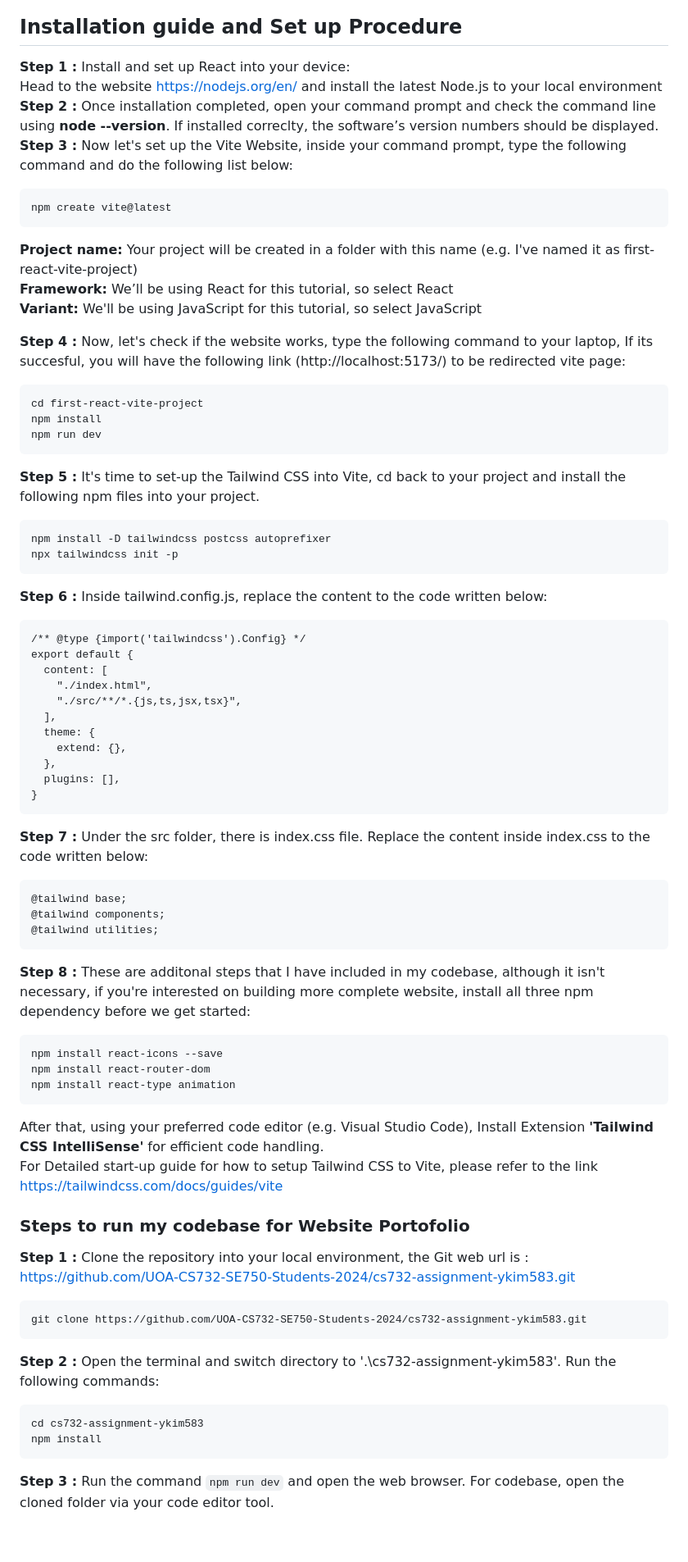
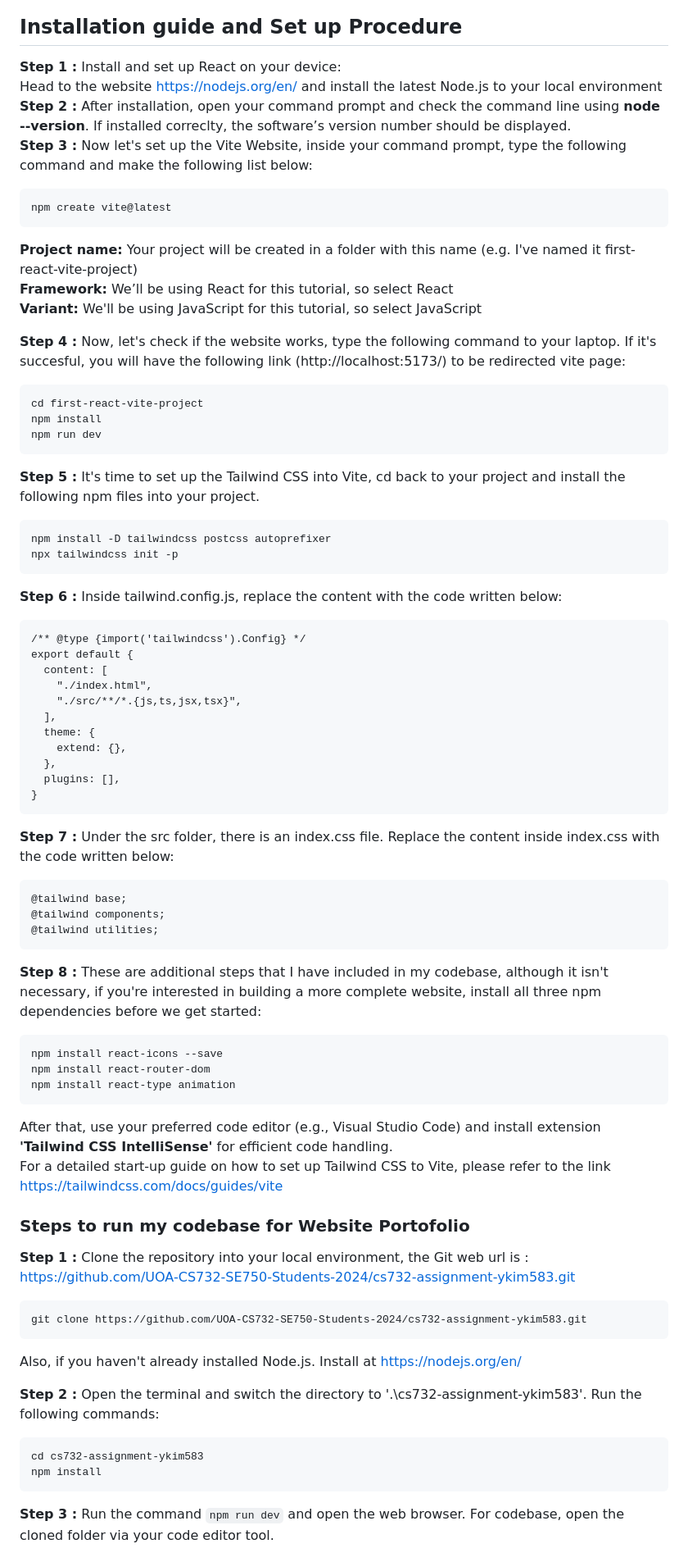
Before and after one commit to ykim583/personal-portfolio, a Markdown page: README.md, the part around one of its changes. Shown at 82% size. Drawn GitHub-style; blank space fills up the shorter version.

````diff
--- a/README.md
+++ b/README.md
@@ -29,29 +27,36 @@ It's recommended that you familiarise yourself with React and Tailwind CSS befor
 
 ## <a name="ch2"> Installation guide and Set up Procedure </a>
 
-**Step 1 :** Install and set up React into your device: <br/>
+**Step 1 :** Install and set up React on your device: <br/>
 Head to the website https://nodejs.org/en/ and install the latest Node.js to your local environment <br/>
-**Step 2 :** Once installation completed, open your command prompt and check the command line using **node --version**. If installed correclty, the software’s version numbers should be displayed. <br/>
-**Step 3 :** Now let's set up the Vite Website, inside your command prompt, type the following command and do the following list below: <br/>
+**Step 2 :** After installation, open your command prompt and check the command line using **node --version**. If installed correclty, the software’s version number should be displayed. <br/>
+**Step 3 :** Now let's set up the Vite Website, inside your command prompt, type the following command and make the following list below: <br/>
+
 ```
 npm create vite@latest
 ```
-**Project name:** Your project will be created in a folder with this name (e.g. I've named it as first-react-vite-project) <br/>
+
+**Project name:** Your project will be created in a folder with this name (e.g. I've named it first-react-vite-project) <br/>
 **Framework:** We’ll be using React for this tutorial, so select React <br/>
 **Variant:** We'll be using JavaScript for this tutorial, so select JavaScript <br/>
 
-**Step 4 :** Now, let's check if the website works, type the following command to your laptop, If its succesful, you will have the following link (http://localhost:5173/) to be redirected vite page:
+**Step 4 :** Now, let's check if the website works, type the following command to your laptop. If it's succesful, you will have the following link (http://localhost:5173/) to be redirected vite page:
+
 ```
 cd first-react-vite-project
 npm install
 npm run dev
 ```
-**Step 5 :** It's time to set-up the Tailwind CSS into Vite, cd back to your project and install the following npm files into your project. <br/>
+
+**Step 5 :** It's time to set up the Tailwind CSS into Vite, cd back to your project and install the following npm files into your project. <br/>
+
 ```
 npm install -D tailwindcss postcss autoprefixer
 npx tailwindcss init -p
 ```
-**Step 6 :** Inside tailwind.config.js, replace the content to the code written below:
+
+**Step 6 :** Inside tailwind.config.js, replace the content with the code written below:
+
 ```
 /** @type {import('tailwindcss').Config} */
 export default {
@@ -65,31 +70,43 @@ export default {
   plugins: [],
 }
 ```
-**Step 7 :** Under the src folder, there is index.css file. Replace the content inside index.css to the code written below:
+
+**Step 7 :** Under the src folder, there is an index.css file. Replace the content inside index.css with the code written below:
+
 ```
 @tailwind base;
 @tailwind components;
 @tailwind utilities;
 ```
-**Step 8 :** These are additonal steps that I have included in my codebase, although it isn't necessary, if you're interested on building more complete website, install all three npm dependency before we get started:
+
+**Step 8 :** These are additional steps that I have included in my codebase, although it isn't necessary, if you're interested in building a more complete website, install all three npm dependencies before we get started:
+
 ```
 npm install react-icons --save
 npm install react-router-dom
 npm install react-type animation
 ```
-After that, using your preferred code editor (e.g. Visual Studio Code), Install Extension **'Tailwind CSS IntelliSense'** for efficient code handling. <br/>
-For Detailed start-up guide for how to setup Tailwind CSS to Vite, please refer to the link https://tailwindcss.com/docs/guides/vite
+
+After that, use your preferred code editor (e.g., Visual Studio Code) and install extension **'Tailwind CSS IntelliSense'** for efficient code handling. <br/>
+For a detailed start-up guide on how to set up Tailwind CSS to Vite, please refer to the link https://tailwindcss.com/docs/guides/vite
 
 ### Steps to run my codebase for Website Portofolio
+
 **Step 1 :** Clone the repository into your local environment, the Git web url is : https://github.com/UOA-CS732-SE750-Students-2024/cs732-assignment-ykim583.git
+
 ```
 git clone https://github.com/UOA-CS732-SE750-Students-2024/cs732-assignment-ykim583.git
 ```
-**Step 2 :** Open the terminal and switch directory to '.\cs732-assignment-ykim583'. Run the following commands:
+
+Also, if you haven't already installed Node.js. Install at https://nodejs.org/en/
+
+**Step 2 :** Open the terminal and switch the directory to '.\cs732-assignment-ykim583'. Run the following commands:
+
 ```
 cd cs732-assignment-ykim583
 npm install
 ```
+
 **Step 3 :** Run the command `npm run dev` and open the web browser. For codebase, open the cloned folder via your code editor tool.
 
 ## <a name="ch3"> Technical introduction and overview </a>
````
Also changed, not shown: other parts of README.md (+86 -56 lines), Resources/Responsive.png (added), 6 other files.
